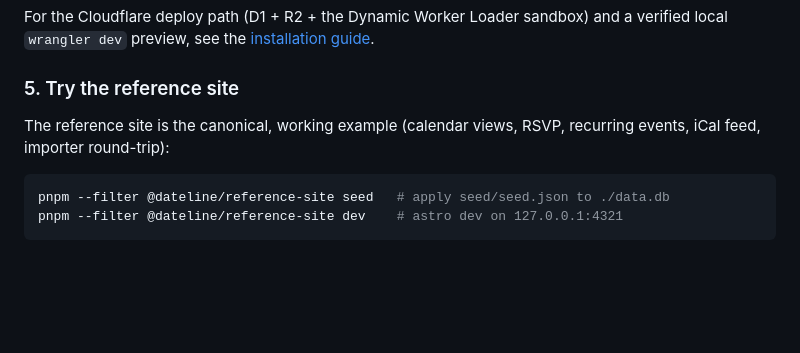
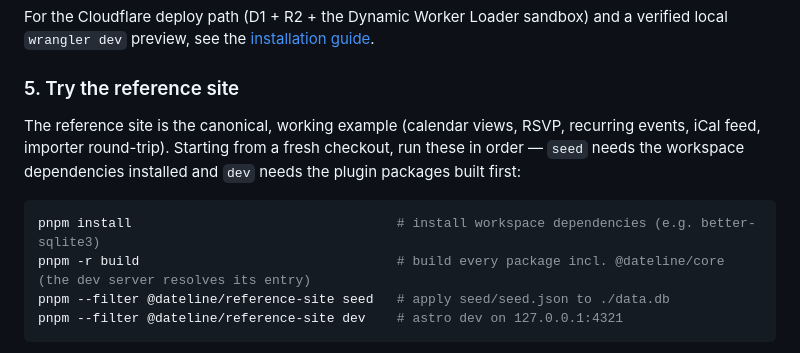
Before and after one commit to foreztgump/dateline-events-plugin, a Markdown page: README.md, the part around the change. Rendered like a GitHub page; blank space fills up the shorter version.

Commit message:
docs(readme): make Step 5 self-contained with install+build before seed/dev [PRO-879]
Co-authored-by: factory-droid[bot] <138933559+factory-droid[bot]@users.noreply.github.com>

````diff
--- a/README.md
+++ b/README.md
@@ -148,9 +148,11 @@ For the Cloudflare deploy path (D1 + R2 + the Dynamic Worker Loader sandbox) and
 
 ### 5. Try the reference site
 
-The reference site is the canonical, working example (calendar views, RSVP, recurring events, iCal feed, importer round-trip):
+The reference site is the canonical, working example (calendar views, RSVP, recurring events, iCal feed, importer round-trip). Starting from a fresh checkout, run these in order — `seed` needs the workspace dependencies installed and `dev` needs the plugin packages built first:
 
 ```bash
+pnpm install                                  # install workspace dependencies (e.g. better-sqlite3)
+pnpm -r build                                 # build every package incl. @dateline/core (the dev server resolves its entry)
 pnpm --filter @dateline/reference-site seed   # apply seed/seed.json to ./data.db
 pnpm --filter @dateline/reference-site dev    # astro dev on 127.0.0.1:4321
 ```
````
Also changed, not shown: 1 other file.
